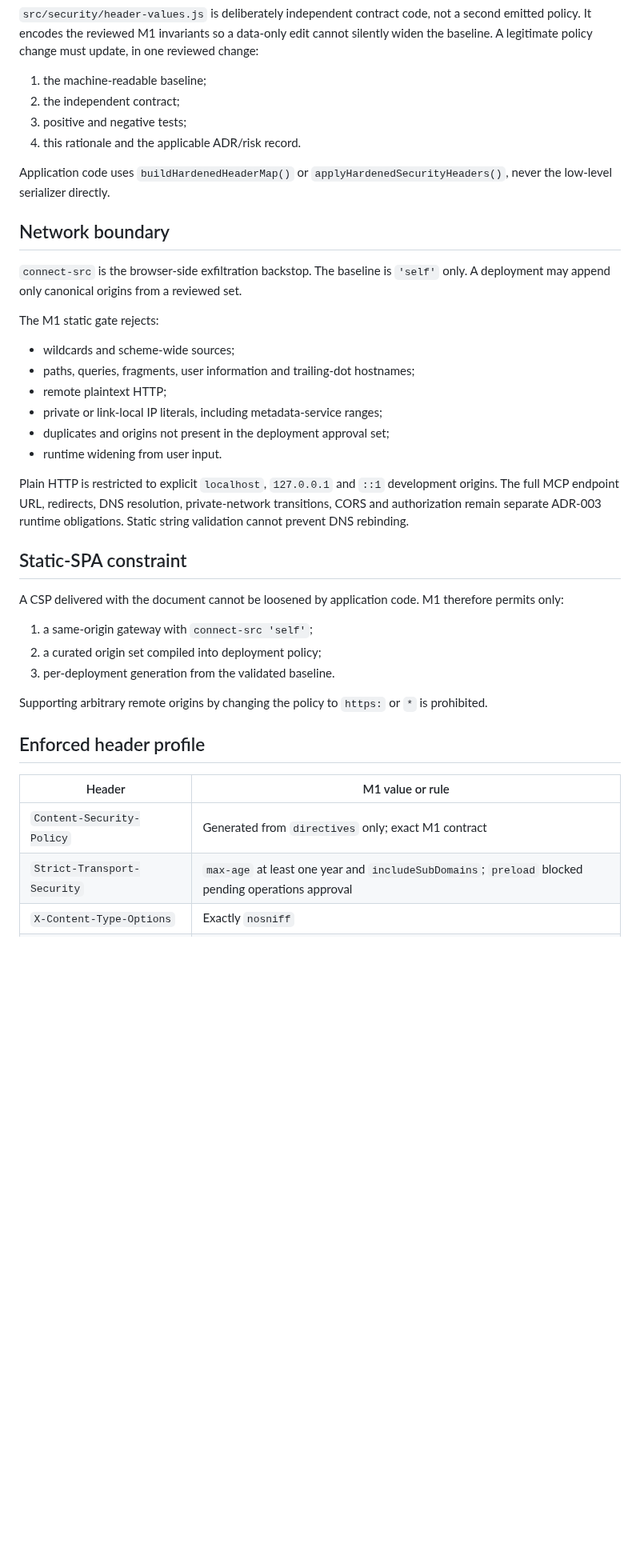
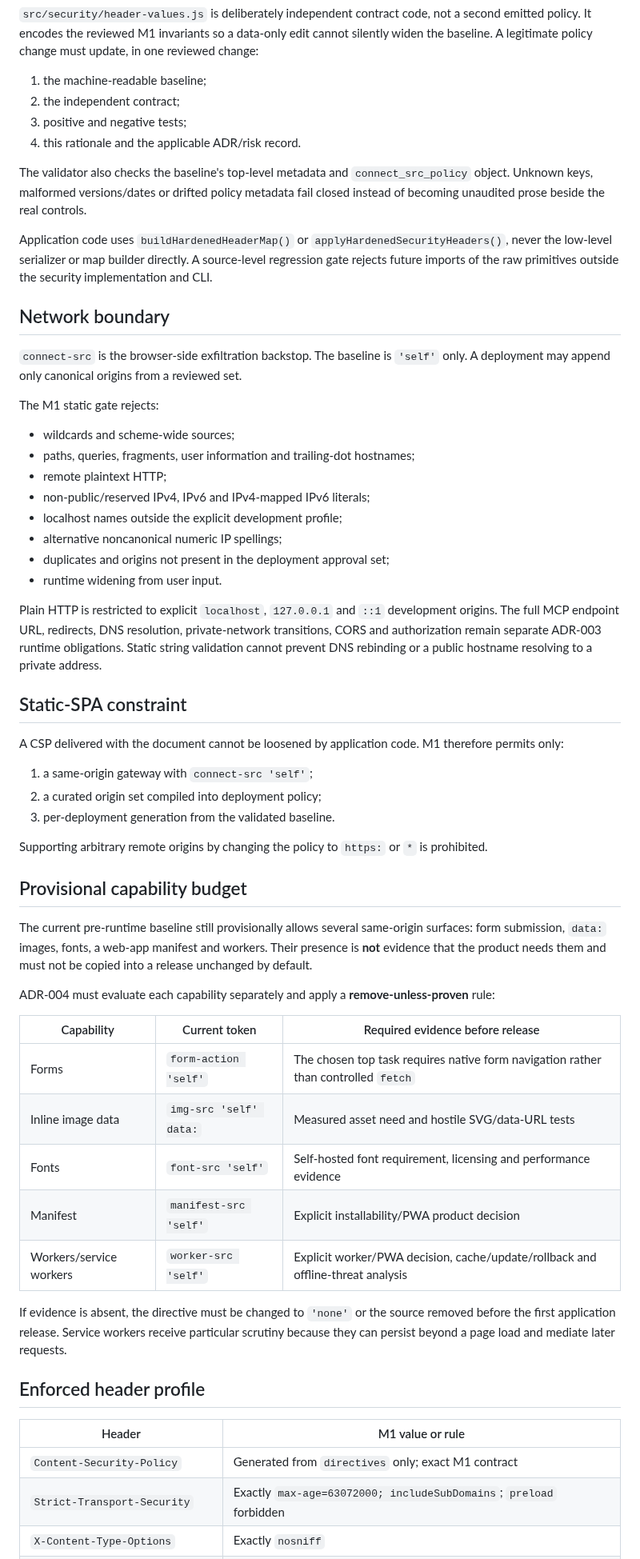
Before and after one commit to marcohost33-maker/browser, a Markdown page: docs/security/CSP_AND_SECURITY_HEADERS.md, the part around one of its changes. Shown at 80% size. Drawn GitHub-style; blank space fills up the shorter version.

```diff
--- a/docs/security/CSP_AND_SECURITY_HEADERS.md
+++ b/docs/security/CSP_AND_SECURITY_HEADERS.md
@@ -38,8 +38,15 @@ one reviewed change:
 3. positive and negative tests;
 4. this rationale and the applicable ADR/risk record.
 
+The validator also checks the baseline's top-level metadata and
+`connect_src_policy` object. Unknown keys, malformed versions/dates or drifted
+policy metadata fail closed instead of becoming unaudited prose beside the real
+controls.
+
 Application code uses `buildHardenedHeaderMap()` or
-`applyHardenedSecurityHeaders()`, never the low-level serializer directly.
+`applyHardenedSecurityHeaders()`, never the low-level serializer or map builder
+directly. A source-level regression gate rejects future imports of the raw
+primitives outside the security implementation and CLI.
 
 ## Network boundary
 
@@ -52,14 +59,17 @@ The M1 static gate rejects:
 - wildcards and scheme-wide sources;
 - paths, queries, fragments, user information and trailing-dot hostnames;
 - remote plaintext HTTP;
-- private or link-local IP literals, including metadata-service ranges;
+- non-public/reserved IPv4, IPv6 and IPv4-mapped IPv6 literals;
+- localhost names outside the explicit development profile;
+- alternative noncanonical numeric IP spellings;
 - duplicates and origins not present in the deployment approval set;
 - runtime widening from user input.
 
 Plain HTTP is restricted to explicit `localhost`, `127.0.0.1` and `::1`
 development origins. The full MCP endpoint URL, redirects, DNS resolution,
 private-network transitions, CORS and authorization remain separate ADR-003
-runtime obligations. Static string validation cannot prevent DNS rebinding.
+runtime obligations. Static string validation cannot prevent DNS rebinding or a
+public hostname resolving to a private address.
 
 ## Static-SPA constraint
 
@@ -73,10 +83,32 @@ therefore permits only:
 Supporting arbitrary remote origins by changing the policy to `https:` or `*`
 is prohibited.
 
+## Provisional capability budget
+
+The current pre-runtime baseline still provisionally allows several same-origin
+surfaces: form submission, `data:` images, fonts, a web-app manifest and workers.
+Their presence is **not** evidence that the product needs them and must not be
+copied into a release unchanged by default.
+
+ADR-004 must evaluate each capability separately and apply a
+**remove-unless-proven** rule:
+
+| Capability | Current token | Required evidence before release |
+|---|---|---|
+| Forms | `form-action 'self'` | The chosen top task requires native form navigation rather than controlled `fetch` |
+| Inline image data | `img-src 'self' data:` | Measured asset need and hostile SVG/data-URL tests |
+| Fonts | `font-src 'self'` | Self-hosted font requirement, licensing and performance evidence |
+| Manifest | `manifest-src 'self'` | Explicit installability/PWA product decision |
+| Workers/service workers | `worker-src 'self'` | Explicit worker/PWA decision, cache/update/rollback and offline-threat analysis |
+
+If evidence is absent, the directive must be changed to `'none'` or the source
+removed before the first application release. Service workers receive particular
+scrutiny because they can persist beyond a page load and mediate later requests.
+
 ## Enforced header profile
 
 | Header | M1 value or rule |
 |---|---|
 | `Content-Security-Policy` | Generated from `directives` only; exact M1 contract |
-| `Strict-Transport-Security` | `max-age` at least one year and `includeSubDomains`; `preload` blocked pending operations approval |
+| `Strict-Transport-Security` | Exactly `max-age=63072000; includeSubDomains`; `preload` forbidden |
 | `X-Content-Type-Options` | Exactly `nosniff` |
```
Also changed, not shown: other parts of docs/security/CSP_AND_SECURITY_HEADERS.md (+62 -21 lines).
